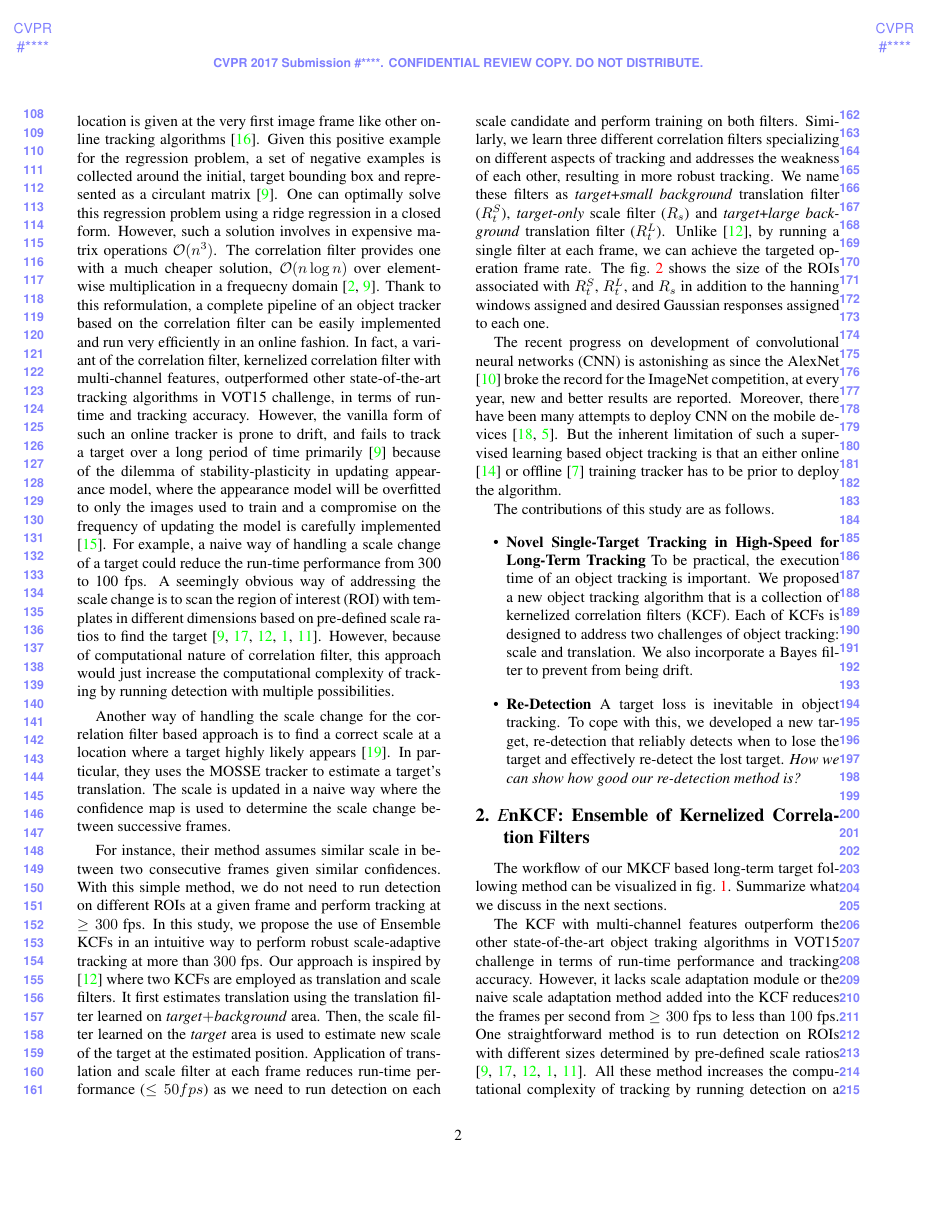
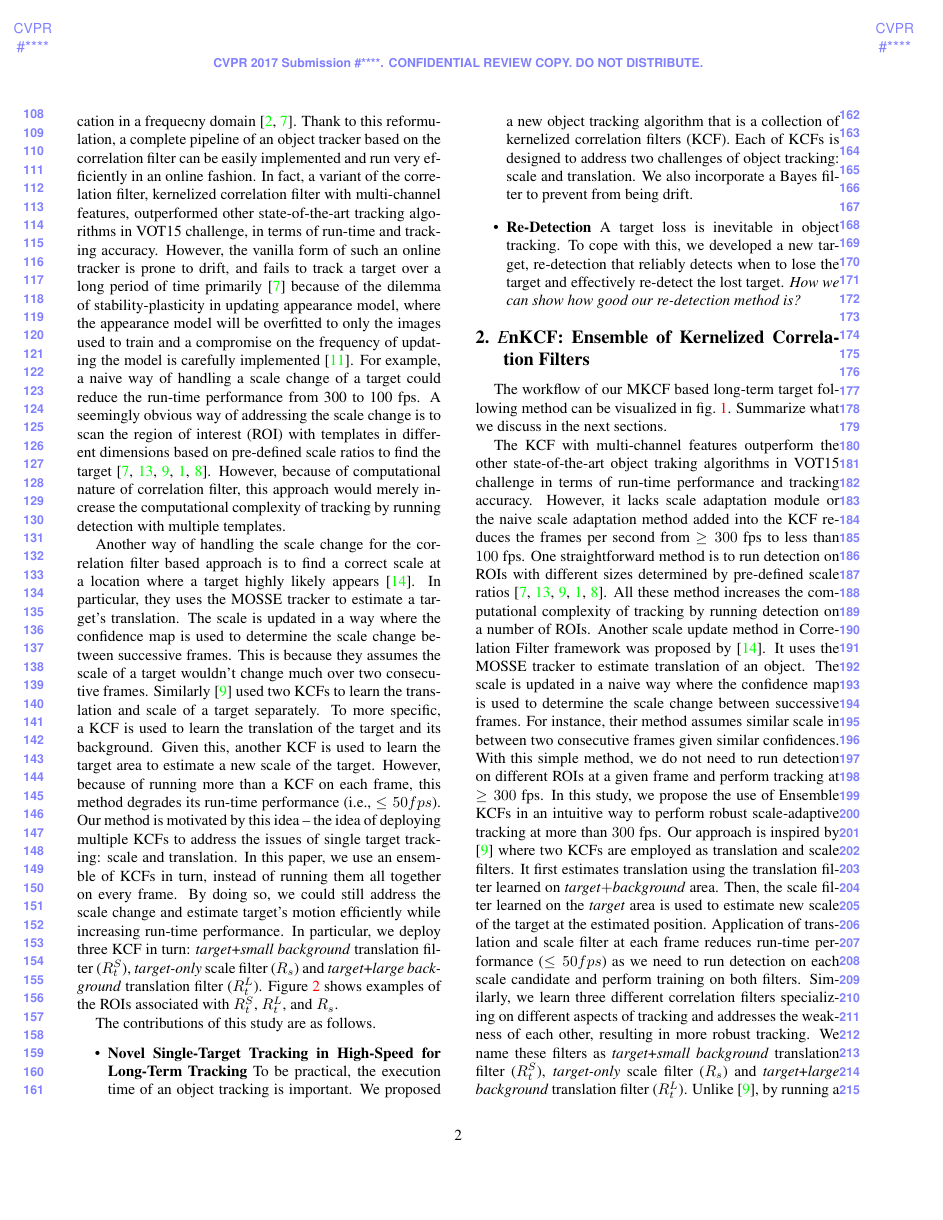
Before and after one commit to uzkent/EnKCF_Tracker, a LaTeX paper (draft.tex): page 2 of 7. Compiled offline with pdfLaTeX.

Commit message:
Cleaned up the introduction.

```diff
--- a/draft.tex
+++ b/draft.tex
@@ -138,65 +134,59 @@ initial, target bounding box and represented as a circulant matrix
 \cite{henriques2015high}. One can optimally solve this regression
 problem using a ridge regression in a closed form. However, such a
 solution involves in expensive matrix operations
-$\mathcal{O}(n^{3})$. The correlation filter provides one with a much
-cheaper solution, $\mathcal{O}(n\log n)$ over element-wise
-multiplication in a frequecny domain
-\cite{bolme2010visual,henriques2015high}. Thank to this reformulation,
-a complete pipeline of an object tracker based on the correlation
-filter can be easily implemented and run very efficiently in an online
-fashion. In fact, a variant of the correlation filter, kernelized
-correlation filter with multi-channel features, outperformed other
-state-of-the-art tracking algorithms in VOT15 challenge, in terms of
-run-time and tracking accuracy. However, the vanilla form of such an
-online tracker is prone to drift, and fails to track a target over a
-long period of time primarily \cite{henriques2015high} because of the
-dilemma of stability-plasticity in updating appearance model, where
-the appearance model will be overfitted to only the images used to
-train and a compromise on the frequency of updating the model is
-carefully implemented \cite{santner2010prost}. For example, a naive
-way of handling a scale change of a target could reduce the run-time
+$\mathcal{O}(n^{3})$. The correlation filter offers a less complex
+solution, $\mathcal{O}(n\log n)$ over element-wise multiplication in a
+frequecny domain \cite{bolme2010visual,henriques2015high}. Thank to
+this reformulation, a complete pipeline of an object tracker based on
+the correlation filter can be easily implemented and run very
+efficiently in an online fashion. In fact, a variant of the
+correlation filter, kernelized correlation filter with multi-channel
+features, outperformed other state-of-the-art tracking algorithms in
+VOT15 challenge, in terms of run-time and tracking accuracy. However,
+the vanilla form of such an online tracker is prone to drift, and
+fails to track a target over a long period of time primarily
+\cite{henriques2015high} because of the dilemma of
+stability-plasticity in updating appearance model, where the
+appearance model will be overfitted to only the images used to train
+and a compromise on the frequency of updating the model is carefully
+implemented \cite{santner2010prost}. For example, a naive way of
+handling a scale change of a target could reduce the run-time
 performance from 300 to 100 fps. A seemingly obvious way of addressing
 the scale change is to scan the region of interest (ROI) with
 templates in different dimensions based on pre-defined scale ratios to
 find the target
 \cite{henriques2015high,tang2015multi,ma2015long,bibi2015multi,li2014scale}. However,
 because of computational nature of correlation filter, this approach
-would just increase the computational complexity of tracking by
-running detection with multiple possibilities.
+would merely increase the computational complexity of tracking by
+running detection with multiple templates.
 
 Another way of handling the scale change for the correlation filter
 based approach is to find a correct scale at a location where a target
 highly likely appears \cite{zhang2014fast}. In particular, they uses
 the MOSSE tracker to estimate a target's translation. The scale is
-updated in a naive way where the confidence map is used to determine
-the scale change between successive frames.
-
-For instance, their method assumes similar scale in between two
-consecutive frames given similar confidences. With this simple method,
-we do not need to run detection on different ROIs at a given frame and
-perform tracking at $\geq300$ fps. In this study, we propose the use
-of Ensemble KCFs in an intuitive way to perform robust scale-adaptive
-tracking at more than $300$ fps. Our approach is inspired by
-\cite{ma2015long} where two KCFs are employed as translation and scale
-filters. It first estimates translation using the translation filter
-learned on \textit{target}$+$\textit{background} area. Then, the scale
-filter learned on the \textit{target} area is used to estimate new
-scale of the target at the estimated position. Application of
-translation and scale filter at each frame reduces run-time
-performance ($\leq50 fps$) as we need to run detection on each scale
-candidate and perform training on both filters. Similarly, we learn
-three different correlation filters specializing on different aspects
-of tracking and addresses the weakness of each other, resulting in
-more robust tracking. We name these filters as
+updated in a way where the confidence map is used to determine the
+scale change between successive frames. This is because they assumes
+the scale of a target wouldn't change much over two consecutive
+frames. Similarly \cite{ma2015long} used two KCFs to learn the
+translation and scale of a target separately. To more specific, a KCF
+is used to learn the translation of the target and its
+background. Given this, another KCF is used to learn the target area
+to estimate a new scale of the target. However, because of running
+more than a KCF on each frame, this method degrades its run-time
+performance (i.e., $\leq 50 fps$). Our method is motivated by this
+idea -- the idea of deploying multiple KCFs to address the issues of
+single target tracking: scale and translation. In this paper, we use
+an ensemble of KCFs in turn, instead of running them all together on
+every frame. By doing so, we could still address the scale change and
+estimate target's motion efficiently while increasing run-time
+performance. In particular, we deploy three KCF in turn:
 \textit{target}+\textit{small background} translation filter
 ($R_{t}^{S}$), \textit{target-only} scale filter ($R_{s}$) and
 \textit{target}+\textit{large background} translation filter
-($R_{t}^{L}$). Unlike \cite{ma2015long}, by running a single filter at
-each frame, we can achieve the targeted operation frame rate. The
-fig.~\ref{fig:Filters} shows the size of the ROIs associated with
-$R_{t}^{S}$, $R_{t}^{L}$, and $R_{s}$ in addition to the hanning
-windows assigned and desired Gaussian responses assigned to each one.
-
+($R_{t}^{L}$). Figure \ref{fig:Filters} shows examples of the ROIs
+associated with $R_{t}^{S}$, $R_{t}^{L}$, and $R_{s}$.
+\begin{comment}
+{\it We may not need this.}
 The recent progress on development of convolutional neural networks
 (CNN) is astonishing as since the AlexNet \cite{krizhevsky12} broke
 the record for the ImageNet competition, at every year, new and better
```
Also changed, not shown: draft.tex (76 more changed lines).
